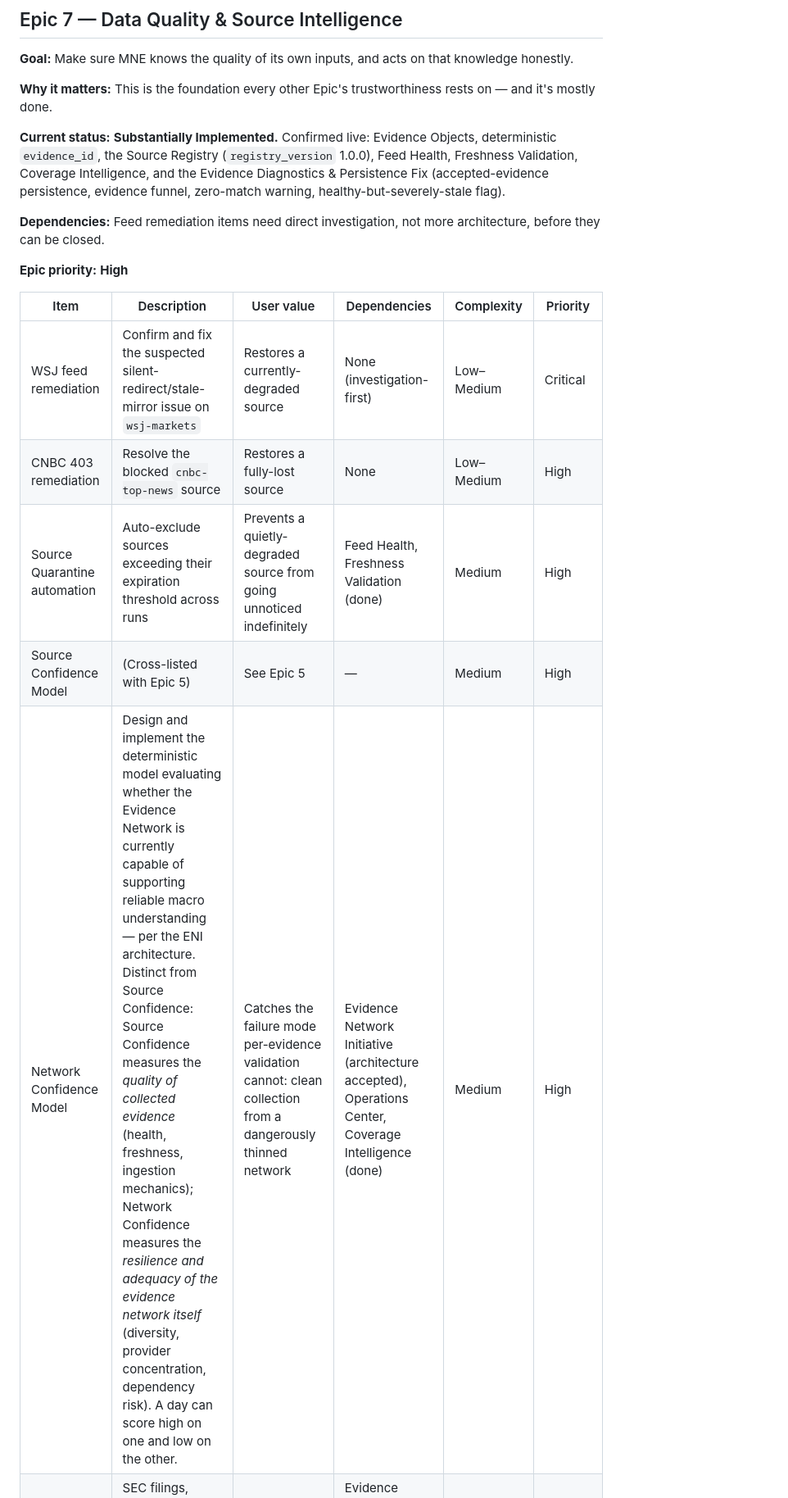
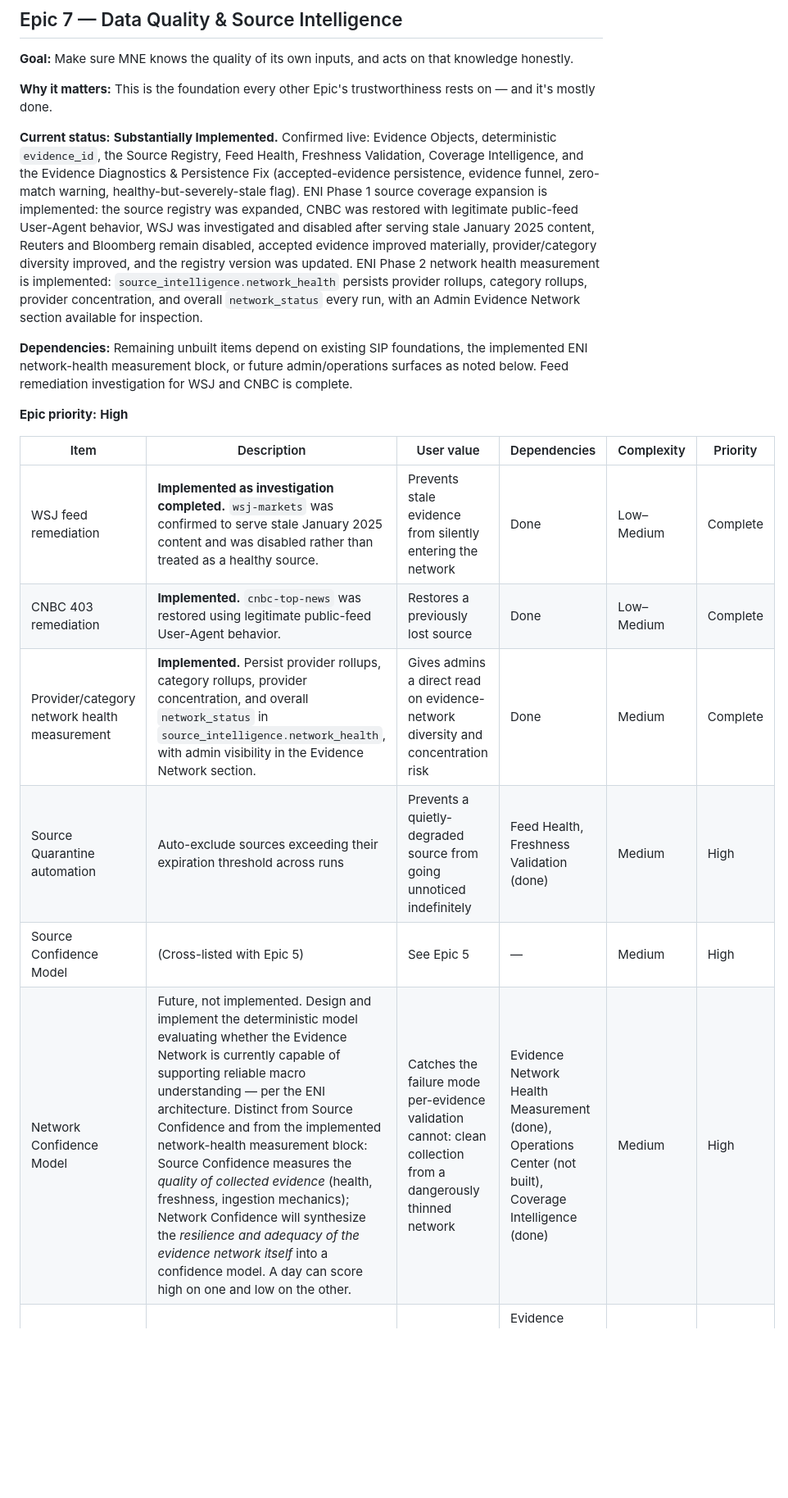
Before and after one commit to nexusunites/macro-narrative-engine, a Markdown page: docs/product_backlog.md, the part around one of its changes. Shown at 82% size. Drawn GitHub-style; blank space fills up the shorter version.

```diff
--- a/docs/product_backlog.md
+++ b/docs/product_backlog.md
@@ -187,19 +188,20 @@ This is a summary for orientation only — each system's canonical reference is
 
 **Why it matters:** This is the foundation every other Epic's trustworthiness rests on — and it's mostly done.
 
-**Current status:** **Substantially Implemented.** Confirmed live: Evidence Objects, deterministic `evidence_id`, the Source Registry (`registry_version` 1.0.0), Feed Health, Freshness Validation, Coverage Intelligence, and the Evidence Diagnostics & Persistence Fix (accepted-evidence persistence, evidence funnel, zero-match warning, healthy-but-severely-stale flag).
+**Current status:** **Substantially Implemented.** Confirmed live: Evidence Objects, deterministic `evidence_id`, the Source Registry, Feed Health, Freshness Validation, Coverage Intelligence, and the Evidence Diagnostics & Persistence Fix (accepted-evidence persistence, evidence funnel, zero-match warning, healthy-but-severely-stale flag). ENI Phase 1 source coverage expansion is implemented: the source registry was expanded, CNBC was restored with legitimate public-feed User-Agent behavior, WSJ was investigated and disabled after serving stale January 2025 content, Reuters and Bloomberg remain disabled, accepted evidence improved materially, provider/category diversity improved, and the registry version was updated. ENI Phase 2 network health measurement is implemented: `source_intelligence.network_health` persists provider rollups, category rollups, provider concentration, and overall `network_status` every run, with an Admin Evidence Network section available for inspection.
 
-**Dependencies:** Feed remediation items need direct investigation, not more architecture, before they can be closed.
+**Dependencies:** Remaining unbuilt items depend on existing SIP foundations, the implemented ENI network-health measurement block, or future admin/operations surfaces as noted below. Feed remediation investigation for WSJ and CNBC is complete.
 
 **Epic priority:** **High**
 
 | Item | Description | User value | Dependencies | Complexity | Priority |
 |---|---|---|---|---|---|
-| WSJ feed remediation | Confirm and fix the suspected silent-redirect/stale-mirror issue on `wsj-markets` | Restores a currently-degraded source | None (investigation-first) | Low–Medium | Critical |
-| CNBC 403 remediation | Resolve the blocked `cnbc-top-news` source | Restores a fully-lost source | None | Low–Medium | High |
+| WSJ feed remediation | **Implemented as investigation completed.** `wsj-markets` was confirmed to serve stale January 2025 content and was disabled rather than treated as a healthy source. | Prevents stale evidence from silently entering the network | Done | Low–Medium | Complete |
+| CNBC 403 remediation | **Implemented.** `cnbc-top-news` was restored using legitimate public-feed User-Agent behavior. | Restores a previously lost source | Done | Low–Medium | Complete |
+| Provider/category network health measurement | **Implemented.** Persist provider rollups, category rollups, provider concentration, and overall `network_status` in `source_intelligence.network_health`, with admin visibility in the Evidence Network section. | Gives admins a direct read on evidence-network diversity and concentration risk | Done | Medium | Complete |
 | Source Quarantine automation | Auto-exclude sources exceeding their expiration threshold across runs | Prevents a quietly-degraded source from going unnoticed indefinitely | Feed Health, Freshness Validation (done) | Medium | High |
 | Source Confidence Model | (Cross-listed with Epic 5) | See Epic 5 | — | Medium | High |
-| Network Confidence Model | Design and implement the deterministic model evaluating whether the Evidence Network is currently capable of supporting reliable macro understanding — per the ENI architecture. Distinct from Source Confidence: Source Confidence measures the *quality of collected evidence* (health, freshness, ingestion mechanics); Network Confidence measures the *resilience and adequacy of the evidence network itself* (diversity, provider concentration, dependency risk). A day can score high on one and low on the other. | Catches the failure mode per-evidence validation cannot: clean collection from a dangerously thinned network | Evidence Network Initiative (architecture accepted), Operations Center, Coverage Intelligence (done) | Medium | High |
+| Network Confidence Model | Future, not implemented. Design and implement the deterministic model evaluating whether the Evidence Network is currently capable of supporting reliable macro understanding — per the ENI architecture. Distinct from Source Confidence and from the implemented network-health measurement block: Source Confidence measures the *quality of collected evidence* (health, freshness, ingestion mechanics); Network Confidence will synthesize the *resilience and adequacy of the evidence network itself* into a confidence model. A day can score high on one and low on the other. | Catches the failure mode per-evidence validation cannot: clean collection from a dangerously thinned network | Evidence Network Health Measurement (done), Operations Center (not built), Coverage Intelligence (done) | Medium | High |
 | Non-headline connectors (Phase 2) | SEC filings, transcripts, government publications, and other evidence types | Richer, more diverse evidence base | Evidence Normalization Layer (done, proven with headlines only) | High | Future |
 | Historical evidence connectors | Archival ingestion needed for dates before live capture | Enables Historical Replay beyond the current live window | Historical Replay core (Epic 2); becomes High priority once Epic 2 begins | High | Future |
 | Full Source Registry admin editing UI | In-app registry editing, replacing config-file-only edits | Faster source management | Source Registry (done) | Medium | Medium |
```
Also changed, not shown: other parts of docs/product_backlog.md (+10 -10 lines).
